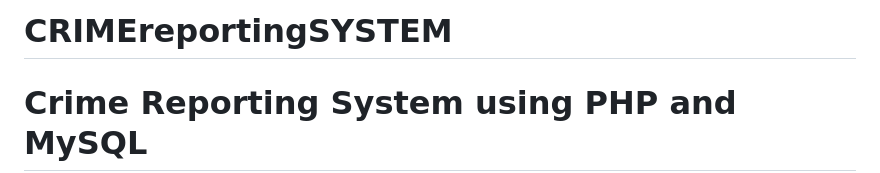
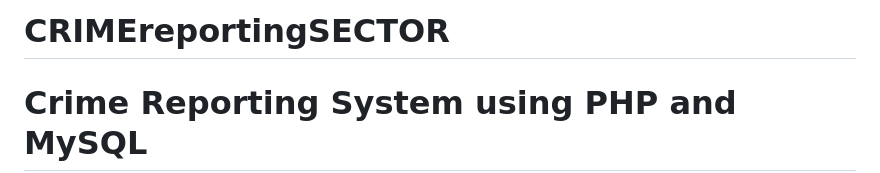
Before and after one commit to Asif12as/crimeCOMPLAINT, a Markdown page: README.md, the part around the change. Drawn GitHub-style.

```diff
--- a/README.md
+++ b/README.md
@@ -1,4 +1,4 @@
-# CRIMEreportingSYSTEM
+# CRIMEreportingSECTOR
 # Crime Reporting System using PHP and MySQL
 
 ![Project Logo](link_to_logo_if_available)
```
